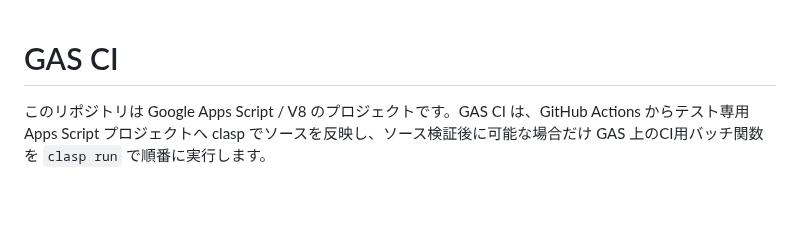
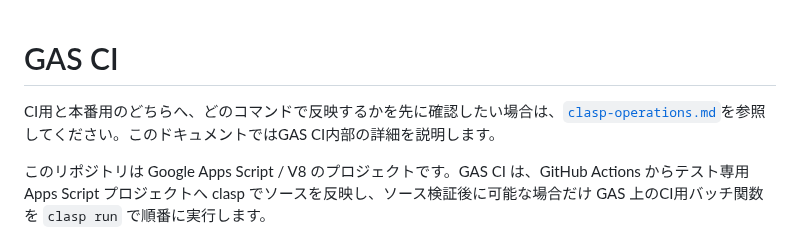
Before and after one commit to nozomu-honda/tradeCsvToSpreadSheet, a Markdown page: docs/gas-ci.md, the part around the change. Rendered like a GitHub page; blank space fills up the shorter version.

Commit message:
clasp運用ガイドへの導線を追加

```diff
--- a/docs/gas-ci.md
+++ b/docs/gas-ci.md
@@ -1,4 +1,6 @@
 # GAS CI
+
+CI用と本番用のどちらへ、どのコマンドで反映するかを先に確認したい場合は、[`clasp-operations.md`](clasp-operations.md)を参照してください。このドキュメントではGAS CI内部の詳細を説明します。
 
 このリポジトリは Google Apps Script / V8 のプロジェクトです。GAS CI は、GitHub Actions からテスト専用 Apps Script プロジェクトへ clasp でソースを反映し、ソース検証後に可能な場合だけ GAS 上のCI用バッチ関数を `clasp run` で順番に実行します。
 
```
